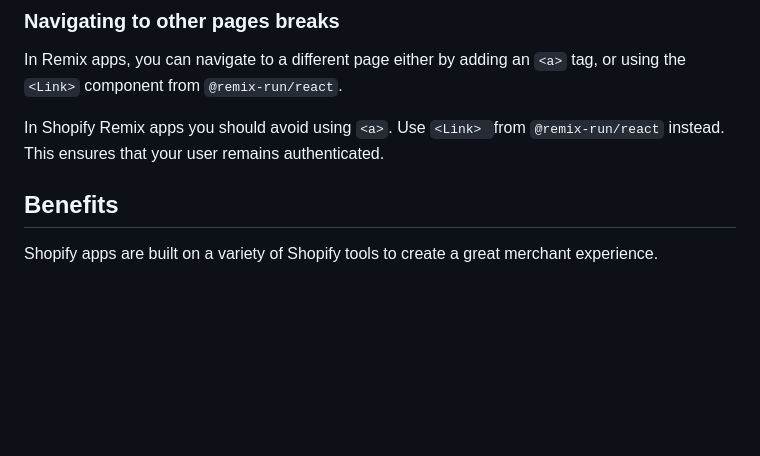
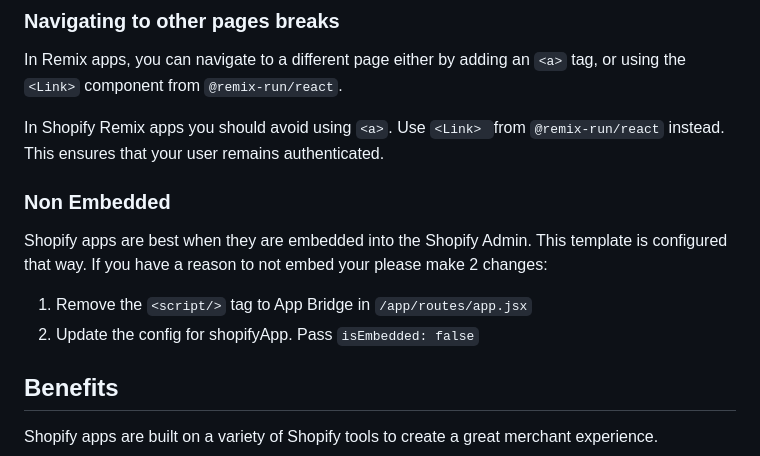
Before and after one commit to Shopify/shopify-app-template-remix, a Markdown page: README.md, the part around the change. Drawn GitHub-style; blank space fills up the shorter version.

Commit message:
Add a note about being not embedded

```diff
--- a/README.md
+++ b/README.md
@@ -128,9 +128,14 @@ You can solve this by running the `setup` script in your app.
 
 In Remix apps, you can navigate to a different page either by adding an `<a>` tag, or using the `<Link>` component from `@remix-run/react`.
 
-In Shopify Remix apps you should avoid using `<a>`.
-Use `<Link> `from `@remix-run/react` instead.
-This ensures that your user remains authenticated.
+In Shopify Remix apps you should avoid using `<a>`. Use `<Link> `from `@remix-run/react` instead. This ensures that your user remains authenticated.
+
+### Non Embedded
+
+Shopify apps are best when they are embedded into the Shopify Admin. This template is configured that way. If you have a reason to not embed your please make 2 changes:
+
+1. Remove the `<script/>` tag to App Bridge in `/app/routes/app.jsx`
+2. Update the config for shopifyApp. Pass `isEmbedded: false`
 
 ## Benefits
 
```
